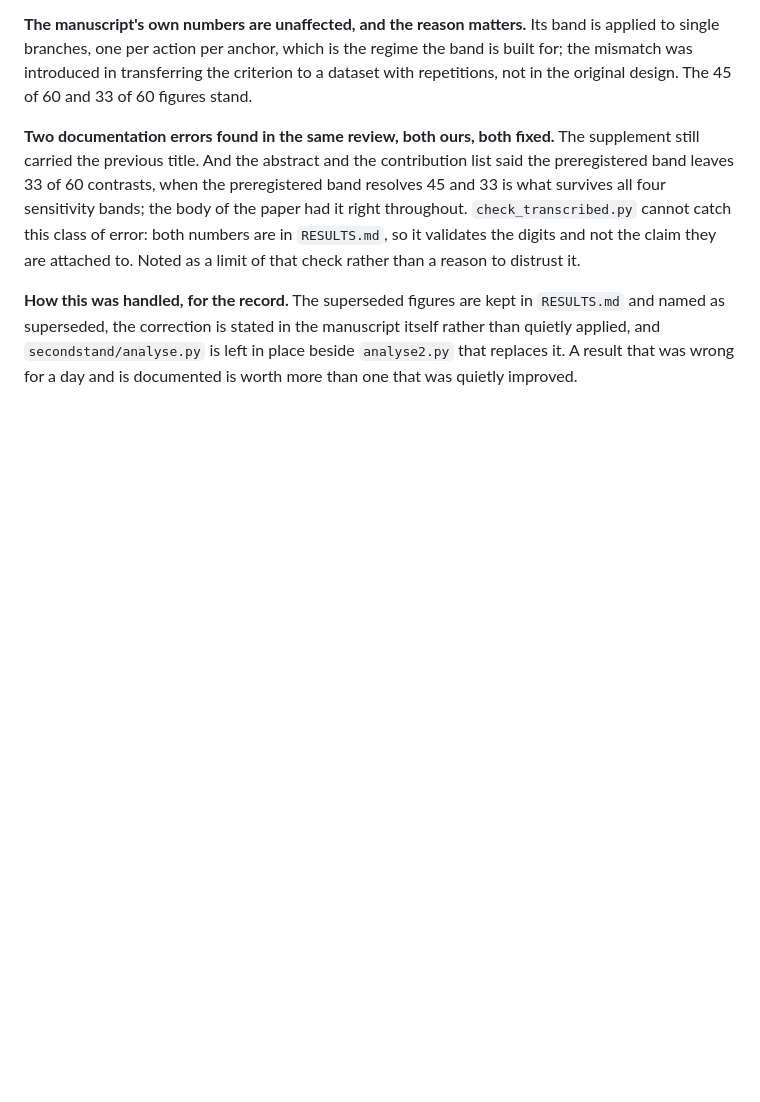
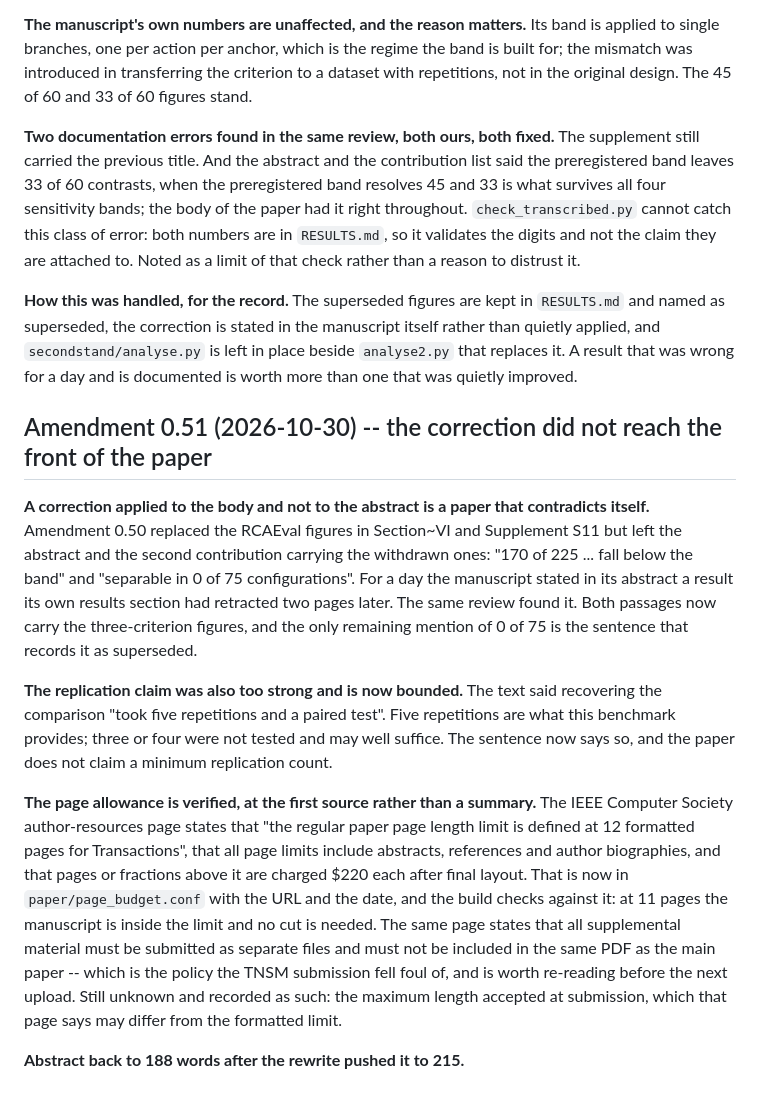
Before and after one commit to Dev-Nikita/csc-iot, a Markdown page: EXPERIMENT_PROTOCOL.md, the part around the change. Drawn GitHub-style; blank space fills up the shorter version.

Commit message:
the correction did not reach the abstract; page allowance verified at the source
Amendment 0.50 replaced the RCAEval figures in the results and the supplement and
left the abstract and the second contribution carrying the withdrawn ones. For a
day the paper asserted in its abstract a result its own results section retracted
two pages later. Both now carry the three-criterion figures; the only remaining
mention of "0 of 75" is the sentence recording it as superseded.

The replication claim is bounded: five repetitions are what this benchmark
provides, three or four were not tested, and no minimum replication count is
claimed.

paper/page_budget.conf now carries FREE_PAGES=12, read at the IEEE Computer
Society author-resources page rather than from a secondary summary, with the URL
and date. At 11 pages the manuscript is inside the limit and no cut is needed.
The same page states supplemental material must be separate files and not inside
the main PDF -- the policy the TNSM submission fell foul of.

Abstract trimmed back to 188 words.

```diff
--- a/EXPERIMENT_PROTOCOL.md
+++ b/EXPERIMENT_PROTOCOL.md
@@ -1489,3 +1489,35 @@ that check rather than a reason to distrust it.
 itself rather than quietly applied, and `secondstand/analyse.py` is left in place
 beside `analyse2.py` that replaces it. A result that was wrong for a day and is
 documented is worth more than one that was quietly improved.
+
+## Amendment 0.51 (2026-10-30) -- the correction did not reach the front of the paper
+
+**A correction applied to the body and not to the abstract is a paper that
+contradicts itself.** Amendment 0.50 replaced the RCAEval figures in
+Section~VI and Supplement S11 but left the abstract and the second contribution
+carrying the withdrawn ones: "170 of 225 ... fall below the band" and "separable
+in 0 of 75 configurations". For a day the manuscript stated in its abstract a
+result its own results section had retracted two pages later. The same review
+found it. Both passages now carry the three-criterion figures, and the only
+remaining mention of 0 of 75 is the sentence that records it as superseded.
+
+**The replication claim was also too strong and is now bounded.** The text said
+recovering the comparison "took five repetitions and a paired test". Five
+repetitions are what this benchmark provides; three or four were not tested and
+may well suffice. The sentence now says so, and the paper does not claim a
+minimum replication count.
+
+**The page allowance is verified, at the first source rather than a summary.**
+The IEEE Computer Society author-resources page states that "the regular paper
+page length limit is defined at 12 formatted pages for Transactions", that all
+page limits include abstracts, references and author biographies, and that pages
+or fractions above it are charged $220 each after final layout. That is now in
+`paper/page_budget.conf` with the URL and the date, and the build checks against
+it: at 11 pages the manuscript is inside the limit and no cut is needed. The same
+page states that all supplemental material must be submitted as separate files
+and must not be included in the same PDF as the main paper -- which is the policy
+the TNSM submission fell foul of, and is worth re-reading before the next upload.
+Still unknown and recorded as such: the maximum length accepted at submission,
+which that page says may differ from the formatted limit.
+
+**Abstract back to 188 words after the rewrite pushed it to 215.**
```
